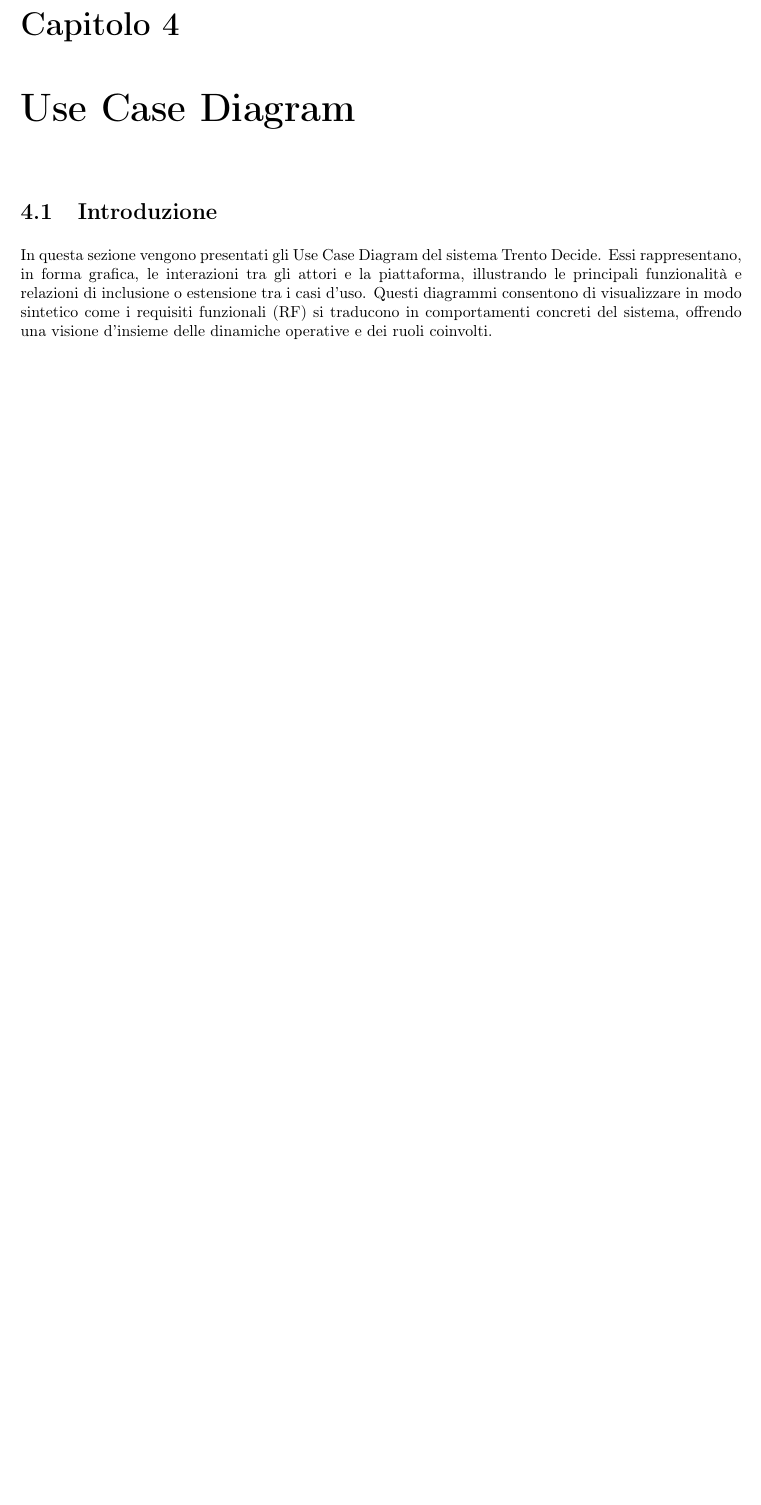
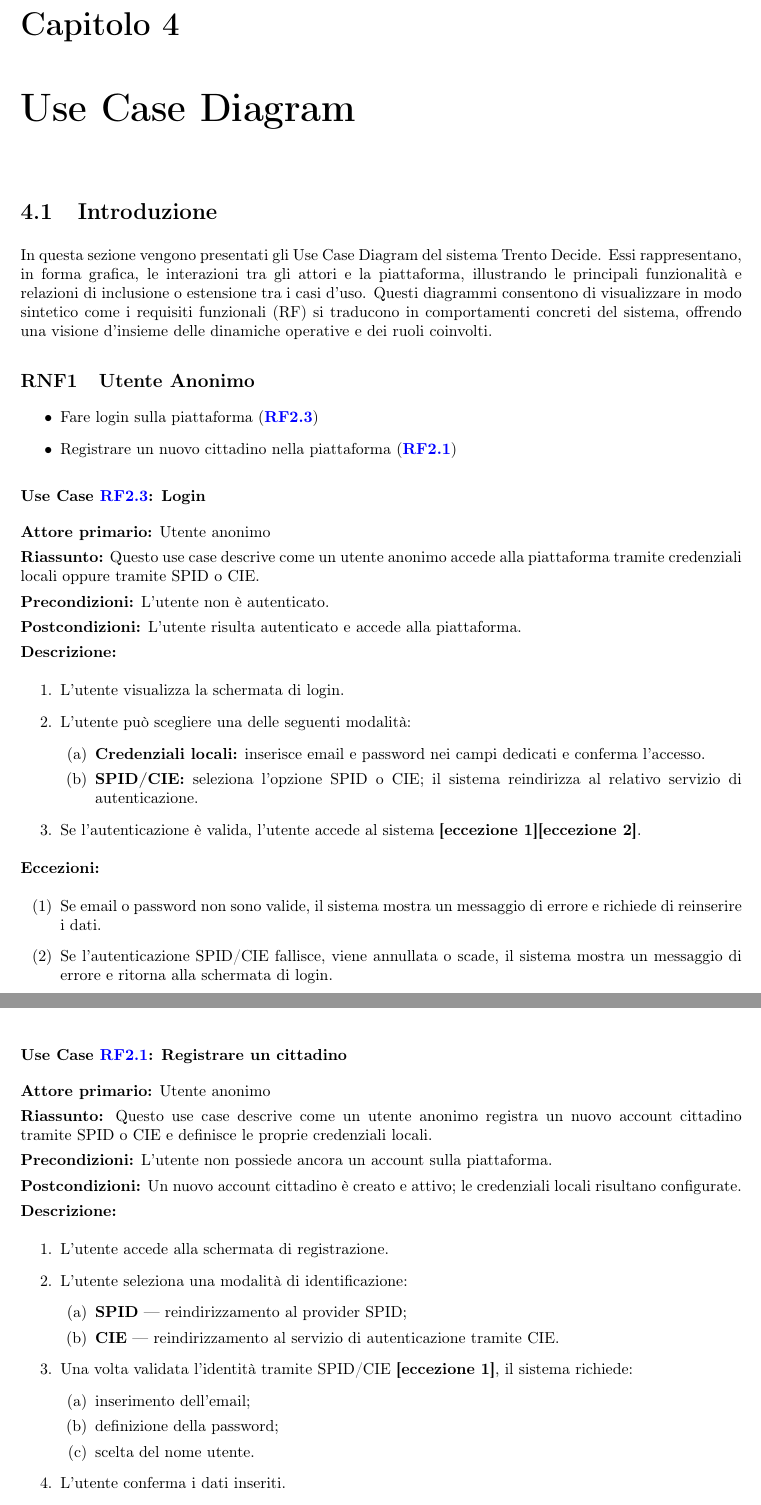
Before and after one commit to Trento-Decide/Deliverable-1, a LaTeX document (deliverable-1.tex, which reads chapters/ch4.tex): part of page 14 of 14 before the commit and two parts of pages 14 and 15 of 15 after it, the two joined at a grey line, cut so that both start at the same text, the shorter picture padded with empty space. Compiled offline with pdfLaTeX.

Commit message:
RFLogin & First Use Case

```diff
--- a/chapters/ch4.tex
+++ b/chapters/ch4.tex
@@ -4,3 +4,79 @@
 In questa sezione vengono presentati gli Use Case Diagram del sistema Trento Decide.
 Essi rappresentano, in forma grafica, le interazioni tra gli attori e la piattaforma, illustrando le principali funzionalità e relazioni di inclusione o estensione tra i casi d’uso.
 Questi diagrammi consentono di visualizzare in modo sintetico come i requisiti funzionali (RF) si traducono in comportamenti concreti del sistema, offrendo una visione d’insieme delle dinamiche operative e dei ruoli coinvolti.
+
+% ====================================================
+% UC1
+% ====================================================
+
+\subsection{Utente Anonimo}
+\begin{itemize}
+    \item Fare login sulla piattaforma (\ref{sec:login})
+    \item Registrare un nuovo cittadino nella piattaforma (\ref{sec:registrazione})
+\end{itemize}
+
+% \includegraphics[width=0.33 \textwidth]{img/usecase/1.png}
+
+% ====================================================
+
+\subsubsection*{Use Case \ref{sec:login}: Login}
+
+\textbf{Attore primario:} Utente anonimo
+
+\textbf{Riassunto:}
+Questo use case descrive come un utente anonimo accede alla piattaforma tramite credenziali locali oppure tramite SPID o CIE.
+
+\textbf{Precondizioni:}
+L’utente non è autenticato.
+
+\textbf{Postcondizioni:}
+L’utente risulta autenticato e accede alla piattaforma.
+
+\textbf{Descrizione:}
+\begin{enumerate}
+    \item L’utente visualizza la schermata di login.
+    \item L’utente può scegliere una delle seguenti modalità:
+    \begin{enumerate}
+        \item \textbf{Credenziali locali:} inserisce email e password nei campi dedicati e conferma l’accesso.
+        \item \textbf{SPID/CIE:} seleziona l’opzione SPID o CIE; il sistema reindirizza al relativo servizio di autenticazione.
+    \end{enumerate}
+    \item Se l’autenticazione è valida, l'utente accede al sistema \textbf{[eccezione 1][eccezione 2]}.
+\end{enumerate}
+
+\textbf{Eccezioni:}
+\begin{itemize}
+    \item[(1)] Se email o password non sono valide, il sistema mostra un messaggio di errore e richiede di reinserire i dati.
+    \item[(2)] Se l’autenticazione SPID/CIE fallisce, viene annullata o scade, il sistema mostra un messaggio di errore e ritorna alla schermata di login.
+\end{itemize}
+
+% ====================================================
+
+\subsubsection*{Use Case \ref{sec:registrazione}: Registrare un cittadino}
+
+\textbf{Attore primario:} Utente anonimo
+
+\textbf{Riassunto:}
+Questo use case descrive come un utente anonimo registra un nuovo account cittadino tramite SPID o CIE e definisce le proprie credenziali locali.
+
+\textbf{Precondizioni:}
+L’utente non possiede ancora un account sulla piattaforma.
+
+\textbf{Postcondizioni:}
+Un nuovo account cittadino è creato e attivo; le credenziali locali risultano configurate.
+
+\textbf{Descrizione:}
+\begin{enumerate}
+    \item L’utente accede alla schermata di registrazione.
+    \item L’utente seleziona una modalità di identificazione:
+    \begin{enumerate}
+        \item \textbf{SPID} — reindirizzamento al provider SPID;
+        \item \textbf{CIE} — reindirizzamento al servizio di autenticazione tramite CIE.
+    \end{enumerate}
+    \item Una volta validata l’identità tramite SPID/CIE \textbf{[eccezione 1]}, il sistema richiede:
+    \begin{enumerate}
+        \item inserimento dell’email;
+        \item definizione della password;
+        \item scelta del nome utente.
+    \end{enumerate}
+    \item L’utente conferma i dati inseriti.
+    \item Il sistema crea l’account e invia un’email di conferma all’indirizzo fornito \textbf{[eccezione 2]}.
```
Also changed, not shown: chapters/ch2.tex (+5 -4 lines), img/usecase/1.png (added), chapters/ch4.tex (12 more changed lines).
